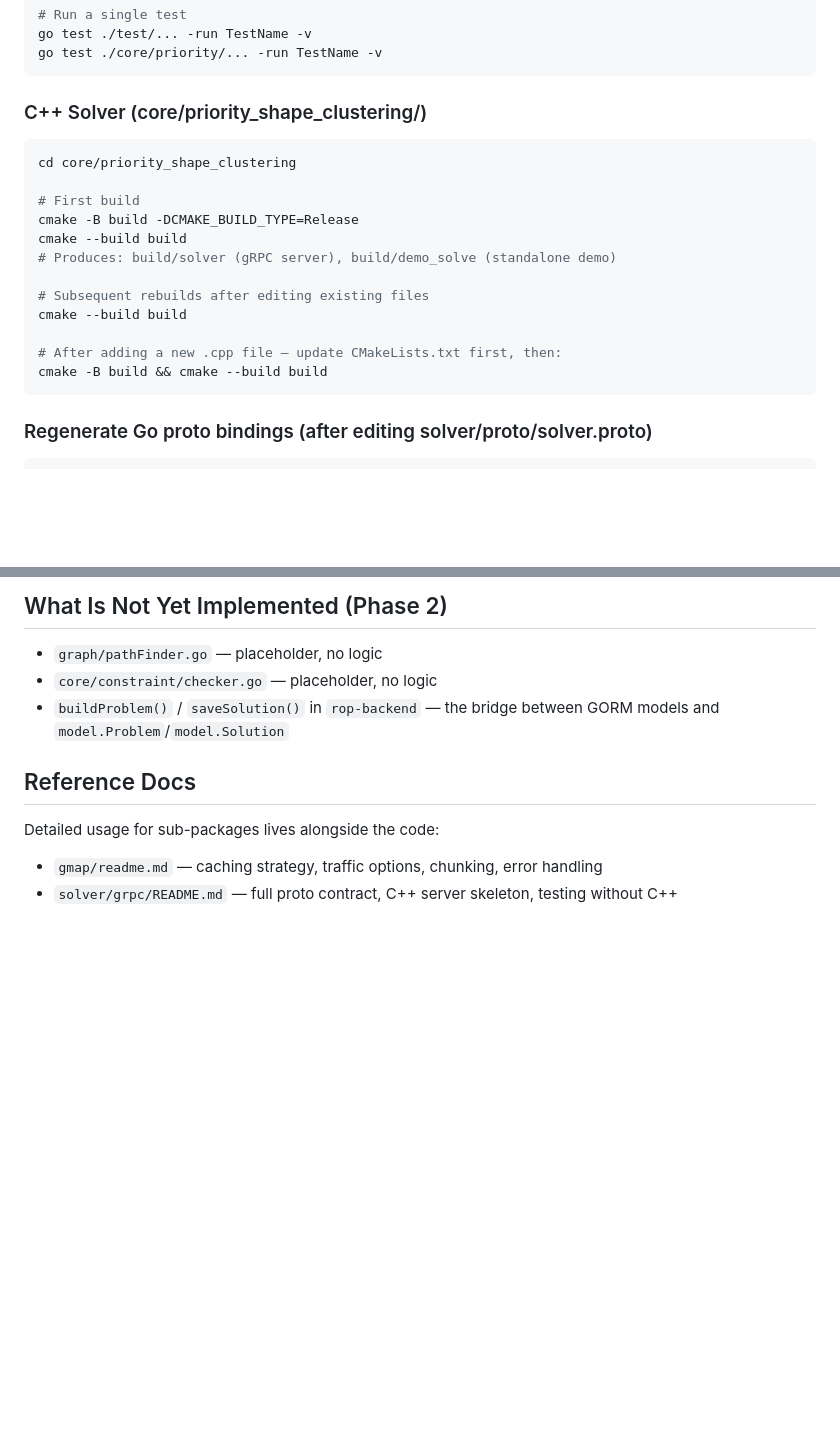
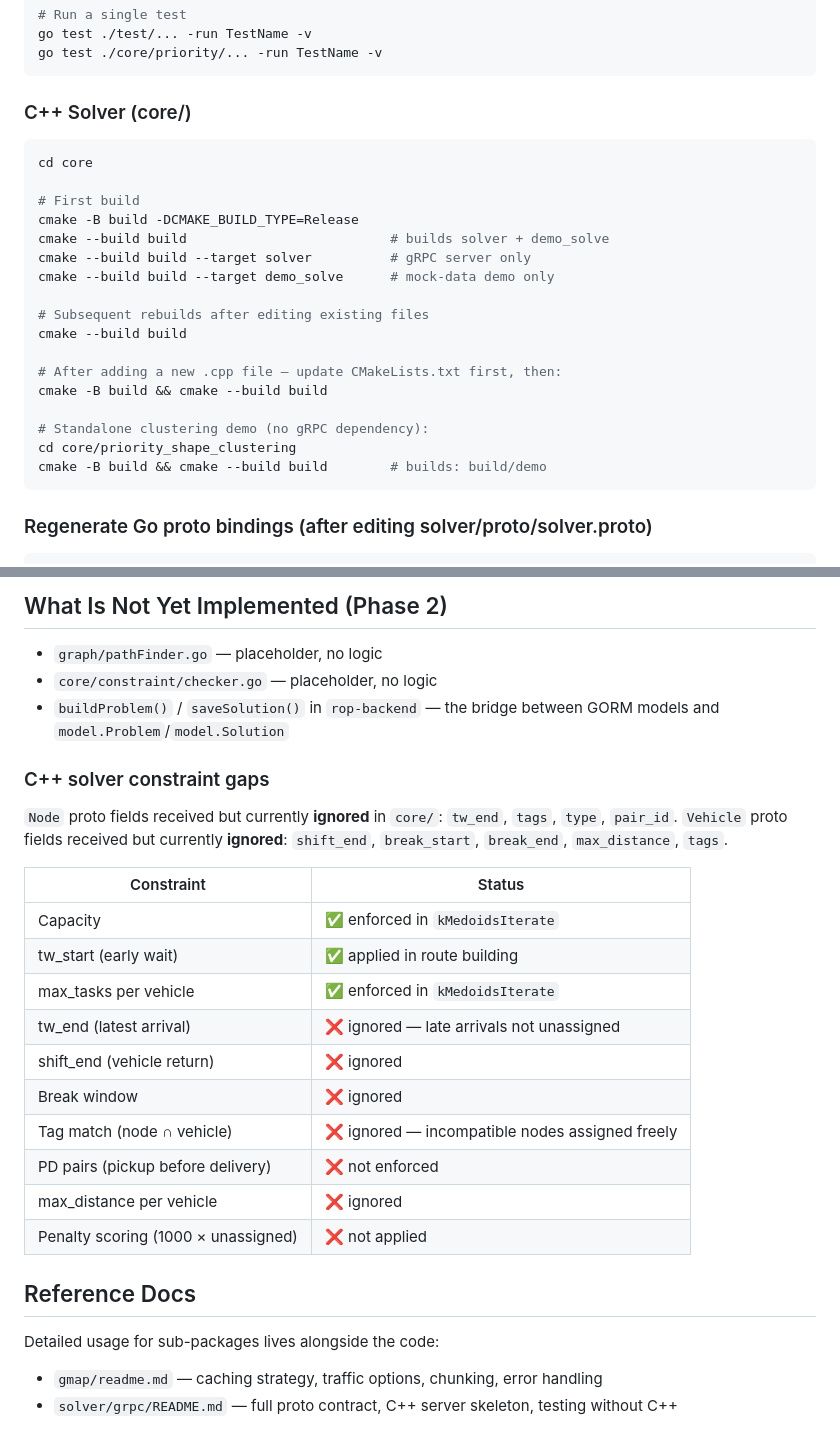
Before and after one commit to ROP-TEAM/rop-algorithm, a Markdown page: CLAUDE.md, 2 parts joined by grey strips. Rendered like a GitHub page; blank space fills up the shorter version.

Commit message:
small update .md

````diff
--- a/CLAUDE.md
+++ b/CLAUDE.md
@@ -16,21 +16,26 @@ go test ./test/... -run TestName -v
 go test ./core/priority/... -run TestName -v
 ```
 
-### C++ Solver (core/priority_shape_clustering/)
+### C++ Solver (core/)
 
 ```bash
-cd core/priority_shape_clustering
+cd core
 
 # First build
 cmake -B build -DCMAKE_BUILD_TYPE=Release
-cmake --build build
-# Produces: build/solver (gRPC server), build/demo_solve (standalone demo)
+cmake --build build                          # builds solver + demo_solve
+cmake --build build --target solver          # gRPC server only
+cmake --build build --target demo_solve      # mock-data demo only
 
 # Subsequent rebuilds after editing existing files
 cmake --build build
 
 # After adding a new .cpp file — update CMakeLists.txt first, then:
 cmake -B build && cmake --build build
+
+# Standalone clustering demo (no gRPC dependency):
+cd core/priority_shape_clustering
+cmake -B build && cmake --build build        # builds: build/demo
 ```
 
 ### Regenerate Go proto bindings (after editing solver/proto/solver.proto)
@@ -132,6 +137,24 @@ For gRPC they are flattened row-major: `element[i][j] = flat[i * matrix_size + j
 - `core/constraint/checker.go` — placeholder, no logic
 - `buildProblem()` / `saveSolution()` in `rop-backend` — the bridge between GORM models and `model.Problem`/`model.Solution`
 
+### C++ solver constraint gaps
+
+`Node` proto fields received but currently **ignored** in `core/`: `tw_end`, `tags`, `type`, `pair_id`.
+`Vehicle` proto fields received but currently **ignored**: `shift_end`, `break_start`, `break_end`, `max_distance`, `tags`.
+
+| Constraint | Status |
+|---|---|
+| Capacity | ✅ enforced in `kMedoidsIterate` |
+| tw_start (early wait) | ✅ applied in route building |
+| max_tasks per vehicle | ✅ enforced in `kMedoidsIterate` |
+| tw_end (latest arrival) | ❌ ignored — late arrivals not unassigned |
+| shift_end (vehicle return) | ❌ ignored |
+| Break window | ❌ ignored |
+| Tag match (node ∩ vehicle) | ❌ ignored — incompatible nodes assigned freely |
+| PD pairs (pickup before delivery) | ❌ not enforced |
+| max_distance per vehicle | ❌ ignored |
+| Penalty scoring (1000 × unassigned) | ❌ not applied |
+
 ## Reference Docs
 
 Detailed usage for sub-packages lives alongside the code:
````
